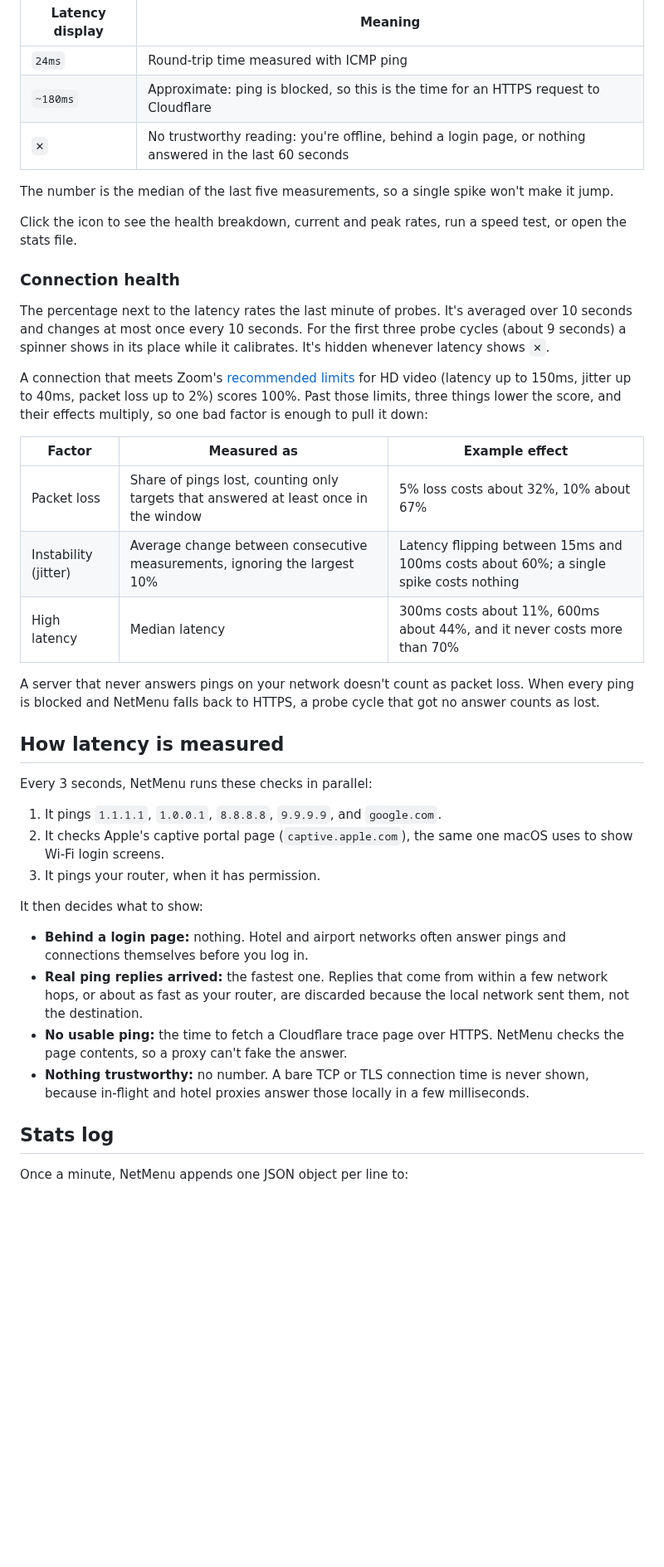
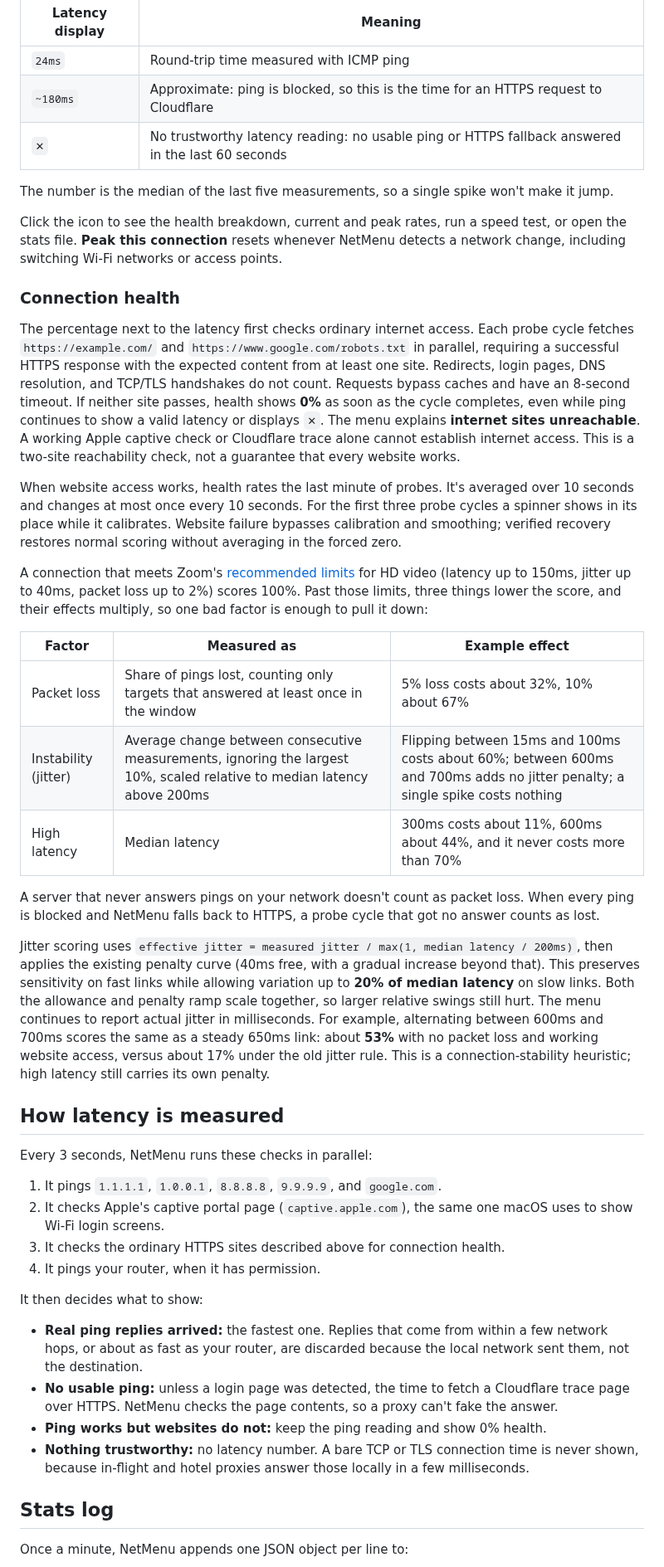
Before and after one commit to SokolskyNikita/mac-net-monitor-toolbar, a Markdown page: README.md, the part around one of its changes. Shown at 83% size. GitHub-like rendering; blank space fills up the shorter version.

```diff
--- a/README.md
+++ b/README.md
@@ -72,25 +72,29 @@ The menu bar shows latency and connection health. Download (`↓`) and upload (`
 | --- | --- |
 | `24ms` | Round-trip time measured with ICMP ping |
 | `~180ms` | Approximate: ping is blocked, so this is the time for an HTTPS request to Cloudflare |
-| `✕` | No trustworthy reading: you're offline, behind a login page, or nothing answered in the last 60 seconds |
+| `✕` | No trustworthy latency reading: no usable ping or HTTPS fallback answered in the last 60 seconds |
 
 The number is the median of the last five measurements, so a single spike won't make it jump.
 
-Click the icon to see the health breakdown, current and peak rates, run a speed test, or open the stats file.
+Click the icon to see the health breakdown, current and peak rates, run a speed test, or open the stats file. **Peak this connection** resets whenever NetMenu detects a network change, including switching Wi‑Fi networks or access points.
 
 ### Connection health
 
-The percentage next to the latency rates the last minute of probes. It's averaged over 10 seconds and changes at most once every 10 seconds. For the first three probe cycles (about 9 seconds) a spinner shows in its place while it calibrates. It's hidden whenever latency shows `✕`.
+The percentage next to the latency first checks ordinary internet access. Each probe cycle fetches `https://example.com/` and `https://www.google.com/robots.txt` in parallel, requiring a successful HTTPS response with the expected content from at least one site. Redirects, login pages, DNS resolution, and TCP/TLS handshakes do not count. Requests bypass caches and have an 8-second timeout. If neither site passes, health shows **0%** as soon as the cycle completes, even while ping continues to show a valid latency or displays `✕`. The menu explains **internet sites unreachable**. A working Apple captive check or Cloudflare trace alone cannot establish internet access. This is a two-site reachability check, not a guarantee that every website works.
+
+When website access works, health rates the last minute of probes. It's averaged over 10 seconds and changes at most once every 10 seconds. For the first three probe cycles a spinner shows in its place while it calibrates. Website failure bypasses calibration and smoothing; verified recovery restores normal scoring without averaging in the forced zero.
 
 A connection that meets Zoom's [recommended limits](https://support.zoom.com/hc/en/article?id=zm_kb&sysparm_article=KB0070504) for HD video (latency up to 150ms, jitter up to 40ms, packet loss up to 2%) scores 100%. Past those limits, three things lower the score, and their effects multiply, so one bad factor is enough to pull it down:
 
 | Factor | Measured as | Example effect |
 | --- | --- | --- |
 | Packet loss | Share of pings lost, counting only targets that answered at least once in the window | 5% loss costs about 32%, 10% about 67% |
-| Instability (jitter) | Average change between consecutive measurements, ignoring the largest 10% | Latency flipping between 15ms and 100ms costs about 60%; a single spike costs nothing |
+| Instability (jitter) | Average change between consecutive measurements, ignoring the largest 10%, scaled relative to median latency above 200ms | Flipping between 15ms and 100ms costs about 60%; between 600ms and 700ms adds no jitter penalty; a single spike costs nothing |
 | High latency | Median latency | 300ms costs about 11%, 600ms about 44%, and it never costs more than 70% |
 
 A server that never answers pings on your network doesn't count as packet loss. When every ping is blocked and NetMenu falls back to HTTPS, a probe cycle that got no answer counts as lost.
+
+Jitter scoring uses `effective jitter = measured jitter / max(1, median latency / 200ms)`, then applies the existing penalty curve (40ms free, with a gradual increase beyond that). This preserves sensitivity on fast links while allowing variation up to **20% of median latency** on slow links. Both the allowance and penalty ramp scale together, so larger relative swings still hurt. The menu continues to report actual jitter in milliseconds. For example, alternating between 600ms and 700ms scores the same as a steady 650ms link: about **53%** with no packet loss and working website access, versus about 17% under the old jitter rule. This is a connection-stability heuristic; high latency still carries its own penalty.
 
 ## How latency is measured
 
@@ -98,14 +102,15 @@ Every 3 seconds, NetMenu runs these checks in parallel:
 
 1. It pings `1.1.1.1`, `1.0.0.1`, `8.8.8.8`, `9.9.9.9`, and `google.com`.
 2. It checks Apple's captive portal page (`captive.apple.com`), the same one macOS uses to show Wi‑Fi login screens.
-3. It pings your router, when it has permission.
+3. It checks the ordinary HTTPS sites described above for connection health.
+4. It pings your router, when it has permission.
 
 It then decides what to show:
 
-- **Behind a login page:** nothing. Hotel and airport networks often answer pings and connections themselves before you log in.
 - **Real ping replies arrived:** the fastest one. Replies that come from within a few network hops, or about as fast as your router, are discarded because the local network sent them, not the destination.
-- **No usable ping:** the time to fetch a Cloudflare trace page over HTTPS. NetMenu checks the page contents, so a proxy can't fake the answer.
-- **Nothing trustworthy:** no number. A bare TCP or TLS connection time is never shown, because in-flight and hotel proxies answer those locally in a few milliseconds.
+- **No usable ping:** unless a login page was detected, the time to fetch a Cloudflare trace page over HTTPS. NetMenu checks the page contents, so a proxy can't fake the answer.
+- **Ping works but websites do not:** keep the ping reading and show 0% health.
+- **Nothing trustworthy:** no latency number. A bare TCP or TLS connection time is never shown, because in-flight and hotel proxies answer those locally in a few milliseconds.
 
 ## Stats log
 
```
Also changed, not shown: other parts of README.md (+15 -6 lines), images/mac-net-monitor-screenshot.png, 11 other files.
